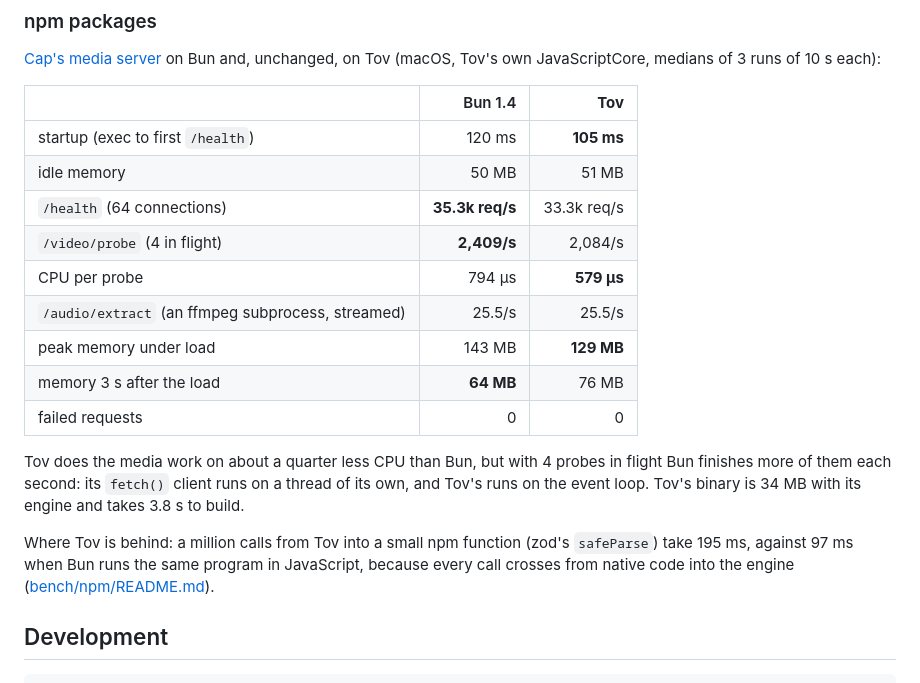
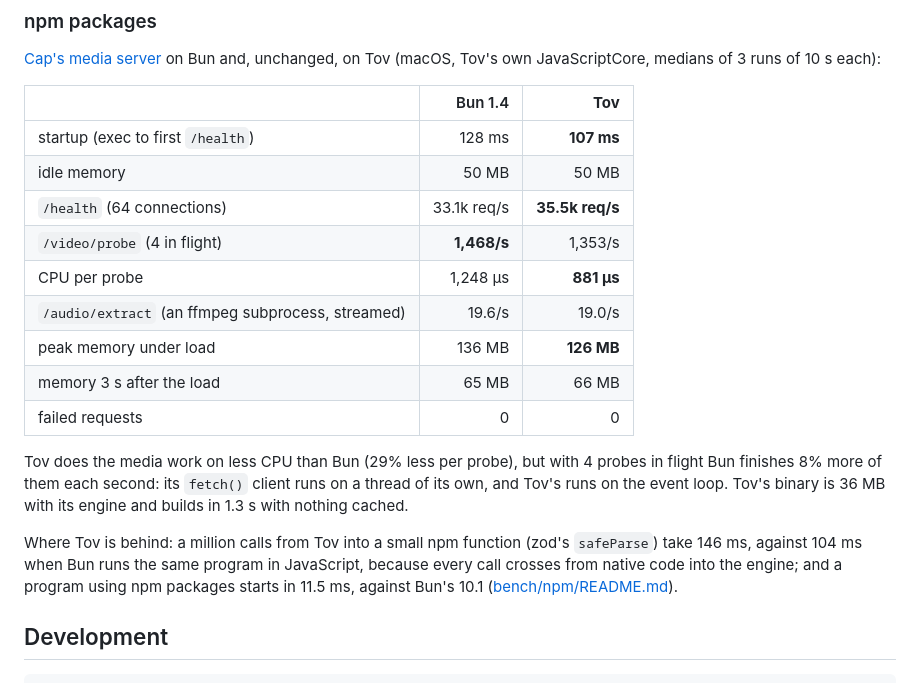
Before and after one commit to richiemcilroy/Barm, a Markdown page: README.md, the part around one of its changes. Rendered like a GitHub page.

```diff
--- a/README.md
+++ b/README.md
@@ -246,19 +249,19 @@ Requests per second on Linux (Docker), 128 keep-alive connections, JSON route, w
 
 | | Bun 1.4 | **Tov** |
 |---|---:|---:|
-| startup (exec to first `/health`) | 120 ms | **105 ms** |
-| idle memory | 50 MB | 51 MB |
-| `/health` (64 connections) | **35.3k req/s** | 33.3k req/s |
-| `/video/probe` (4 in flight) | **2,409/s** | 2,084/s |
-| CPU per probe | 794 µs | **579 µs** |
-| `/audio/extract` (an ffmpeg subprocess, streamed) | 25.5/s | 25.5/s |
-| peak memory under load | 143 MB | **129 MB** |
-| memory 3 s after the load | **64 MB** | 76 MB |
+| startup (exec to first `/health`) | 128 ms | **107 ms** |
+| idle memory | 50 MB | 50 MB |
+| `/health` (64 connections) | 33.1k req/s | **35.5k req/s** |
+| `/video/probe` (4 in flight) | **1,468/s** | 1,353/s |
+| CPU per probe | 1,248 µs | **881 µs** |
+| `/audio/extract` (an ffmpeg subprocess, streamed) | 19.6/s | 19.0/s |
+| peak memory under load | 136 MB | **126 MB** |
+| memory 3 s after the load | 65 MB | 66 MB |
 | failed requests | 0 | 0 |
 
-Tov does the media work on about a quarter less CPU than Bun, but with 4 probes in flight Bun finishes more of them each second: its `fetch()` client runs on a thread of its own, and Tov's runs on the event loop. Tov's binary is 34 MB with its engine and takes 3.8 s to build.
+Tov does the media work on less CPU than Bun (29% less per probe), but with 4 probes in flight Bun finishes 8% more of them each second: its `fetch()` client runs on a thread of its own, and Tov's runs on the event loop. Tov's binary is 36 MB with its engine and builds in 1.3 s with nothing cached.
 
-Where Tov is behind: a million calls from Tov into a small npm function (zod's `safeParse`) take 195 ms, against 97 ms when Bun runs the same program in JavaScript, because every call crosses from native code into the engine ([bench/npm/README.md](bench/npm/README.md)).
+Where Tov is behind: a million calls from Tov into a small npm function (zod's `safeParse`) take 146 ms, against 104 ms when Bun runs the same program in JavaScript, because every call crosses from native code into the engine; and a program using npm packages starts in 11.5 ms, against Bun's 10.1 ([bench/npm/README.md](bench/npm/README.md)).
 
 ## Development
 
```
Also changed, not shown: other parts of README.md (+16 -13 lines).
